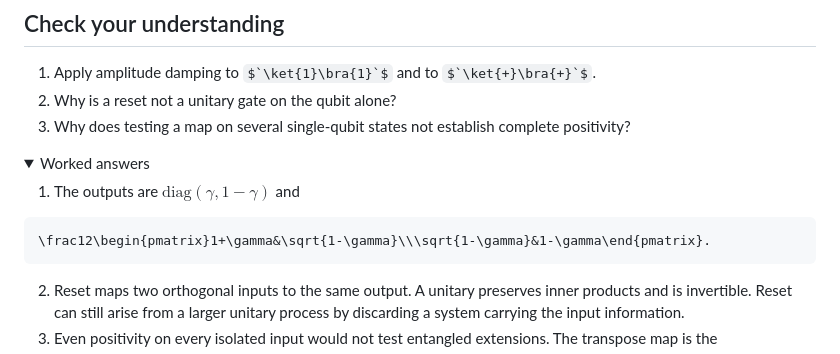
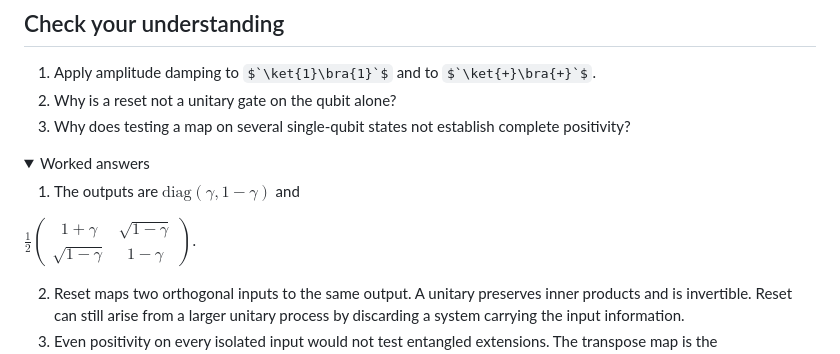
Before and after one commit to Sam-XiaoyueLi/QEC-basics, a Markdown page: qec_knowledge_base/quantum-theory-of-measurement/operations-and-channels.md, the part around the change. Rendered like a GitHub page; folded sections open; some formulas as TeX source.

````diff
--- a/qec_knowledge_base/quantum-theory-of-measurement/operations-and-channels.md
+++ b/qec_knowledge_base/quantum-theory-of-measurement/operations-and-channels.md
@@ -101,9 +101,7 @@ Check Hermiticity before using a Hermitian eigensolver, and use a small toleranc
 
 1. The outputs are $`\mathrm{diag}(\gamma,1-\gamma)`$ and
 
-```math
-\frac12\begin{pmatrix}1+\gamma&\sqrt{1-\gamma}\\\sqrt{1-\gamma}&1-\gamma\end{pmatrix}.
-```
+$`\frac12\begin{pmatrix}1+\gamma&\sqrt{1-\gamma}\\\sqrt{1-\gamma}&1-\gamma\end{pmatrix}`$.
 
 2. Reset maps two orthogonal inputs to the same output. A unitary preserves inner products and is invertible. Reset can still arise from a larger unitary process by discarding a system carrying the input information.
 3. Even positivity on every isolated input would not test entangled extensions. The transpose map is the counterexample. A valid Kraus representation or a positive Choi matrix provides a finite-dimensional CP check.
````
Also changed, not shown: qec_knowledge_base/quantum-theory-of-measurement/instruments-and-apparatus.md (+1 -3 lines).
